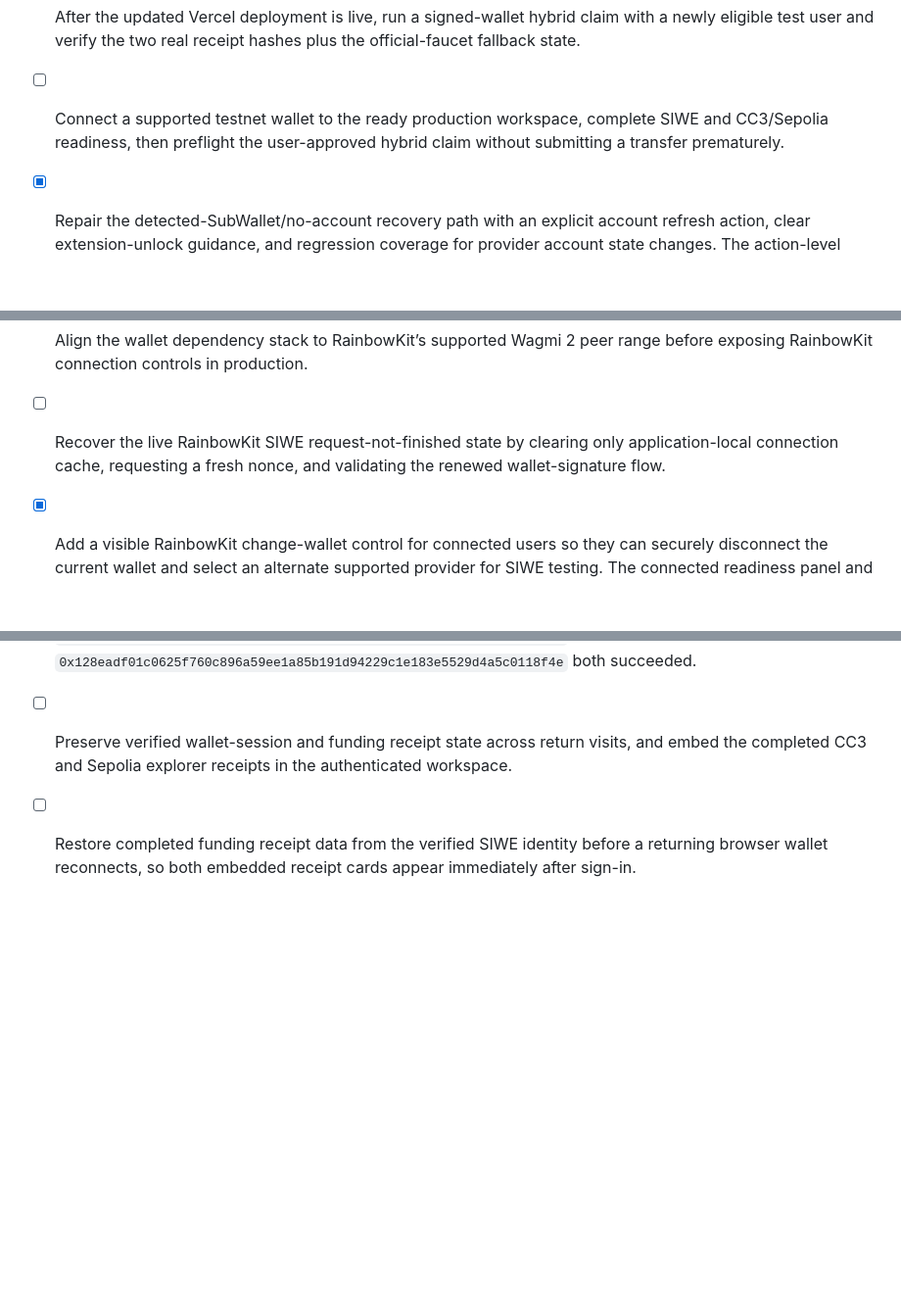
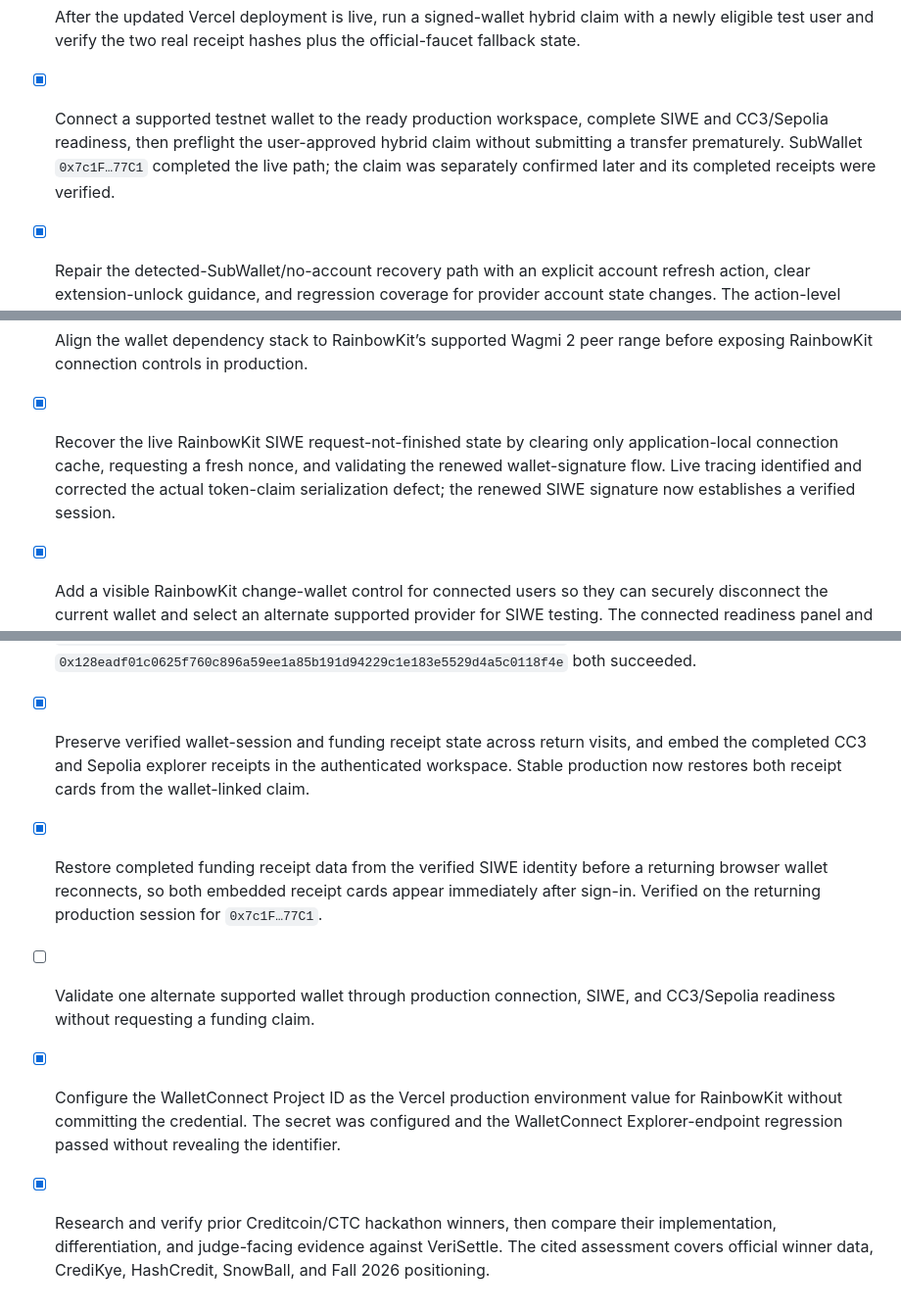
Before and after one commit to anhquan075/verisettle, a Markdown page: todo.md, 3 parts joined by grey strips. Shown at 98% size. Drawn GitHub-style; blank space fills up the shorter version.

```diff
--- a/todo.md
+++ b/todo.md
@@ -204,7 +204,7 @@
 - [x] Generate a fresh dedicated testnet-only EVM funding wallet, retain its private material only in secure storage, and configure it as the server-side hybrid-funding secret.
 - [x] Fund and independently verify the fresh funding wallet with small CC3 tCTC and Sepolia ETH balances before enabling any real public drip.
 - [ ] After the updated Vercel deployment is live, run a signed-wallet hybrid claim with a newly eligible test user and verify the two real receipt hashes plus the official-faucet fallback state.
-- [ ] Connect a supported testnet wallet to the ready production workspace, complete SIWE and CC3/Sepolia readiness, then preflight the user-approved hybrid claim without submitting a transfer prematurely.
+- [x] Connect a supported testnet wallet to the ready production workspace, complete SIWE and CC3/Sepolia readiness, then preflight the user-approved hybrid claim without submitting a transfer prematurely. SubWallet `0x7c1F…77C1` completed the live path; the claim was separately confirmed later and its completed receipts were verified.
 - [x] Repair the detected-SubWallet/no-account recovery path with an explicit account refresh action, clear extension-unlock guidance, and regression coverage for provider account state changes. The action-level RainbowKit launchpad now exposes non-transactional account refresh after extension unlock or Connected-sites approval.
 - [x] Correct the production SIWE trusted-origin configuration so the current verified Vercel HTTPS URL can issue wallet challenges without weakening origin validation. Live canonical-origin nonce validation returned the expected origin-bound SIWE challenge.
 - [x] Replace the hand-rolled browser wallet connector layer with Wagmi-based connectors while preserving SIWE challenge, signature, nonce, origin, session, and funding security controls.
@@ -213,7 +213,7 @@
 - [x] Redesign the wallet sign-in surface into a simple connect → sign message → verify readiness flow with clear non-transactional and funding boundaries.
 - [x] Validate RainbowKit connection recovery, SIWE message completion, desktop/mobile UX, and testnet-readiness behavior before checkpointing.
 - [x] Align the wallet dependency stack to RainbowKit’s supported Wagmi 2 peer range before exposing RainbowKit connection controls in production.
-- [ ] Recover the live RainbowKit SIWE request-not-finished state by clearing only application-local connection cache, requesting a fresh nonce, and validating the renewed wallet-signature flow.
+- [x] Recover the live RainbowKit SIWE request-not-finished state by clearing only application-local connection cache, requesting a fresh nonce, and validating the renewed wallet-signature flow. Live tracing identified and corrected the actual token-claim serialization defect; the renewed SIWE signature now establishes a verified session.
 - [x] Add a visible RainbowKit change-wallet control for connected users so they can securely disconnect the current wallet and select an alternate supported provider for SIWE testing. The connected readiness panel and launchpad both expose this control.
 - [x] Repair the connected-wallet Change wallet control so it opens a reliable disconnect-and-select-alternate-provider path rather than a non-opening account modal. The tested action clears the selected connector and disconnects, returning the user to the maintained RainbowKit chooser.
 - [x] Redesign the RainbowKit SIWE sign-in component with a concise connect → sign → ready hierarchy, progressive recovery guidance, and mobile/keyboard accessibility validation.
@@ -245,5 +245,8 @@
 - [x] Diagnose and repair the connected-SubWallet SIWE approval path when the extension’s Approve action does not complete the signature or establish a session. The verified signature was creating a session token without serializing `sessionKind`, so the client saw an OAuth session; the token now preserves the `siwe` claim.
 - [x] Trace the repeated production SubWallet SIWE approval failure end-to-end and repair the exact verification or client-state transition that still prevents session completion. Production tracing confirmed request nonce, signature verification, and the expected `sessionKind: "siwe"` session response after the token-claim repair.
 - [x] Submit the user-confirmed one-time hybrid testnet balance of 0.005 tCTC and 0.001 Sepolia ETH to the verified SubWallet, then verify and record both public receipts. The one-claim guard reported the existing completed claim and prevented a duplicate send; CC3 receipt `0x82d2950fda696e05c831add20d729a02ffc3e37501fb78d7797082353df839bc` and Sepolia receipt `0x128eadf01c0625f760c896a59ee1a85b191d94229c1e183e5529d4a5c0118f4e` both succeeded.
-- [ ] Preserve verified wallet-session and funding receipt state across return visits, and embed the completed CC3 and Sepolia explorer receipts in the authenticated workspace.
-- [ ] Restore completed funding receipt data from the verified SIWE identity before a returning browser wallet reconnects, so both embedded receipt cards appear immediately after sign-in.
+- [x] Preserve verified wallet-session and funding receipt state across return visits, and embed the completed CC3 and Sepolia explorer receipts in the authenticated workspace. Stable production now restores both receipt cards from the wallet-linked claim.
+- [x] Restore completed funding receipt data from the verified SIWE identity before a returning browser wallet reconnects, so both embedded receipt cards appear immediately after sign-in. Verified on the returning production session for `0x7c1F…77C1`.
+- [ ] Validate one alternate supported wallet through production connection, SIWE, and CC3/Sepolia readiness without requesting a funding claim.
+- [x] Configure the WalletConnect Project ID as the Vercel production environment value for RainbowKit without committing the credential. The secret was configured and the WalletConnect Explorer-endpoint regression passed without revealing the identifier.
+- [x] Research and verify prior Creditcoin/CTC hackathon winners, then compare their implementation, differentiation, and judge-facing evidence against VeriSettle. The cited assessment covers official winner data, CrediKye, HashCredit, SnowBall, and Fall 2026 positioning.
```
Also changed, not shown: docs/CTC_PREVIOUS_WINNERS_COMPETITIVE_ANALYSIS.md (added, +133 -0 lines), docs/CTC_WINNER_RESEARCH_NOTES.md (added, +30 -0 lines).
